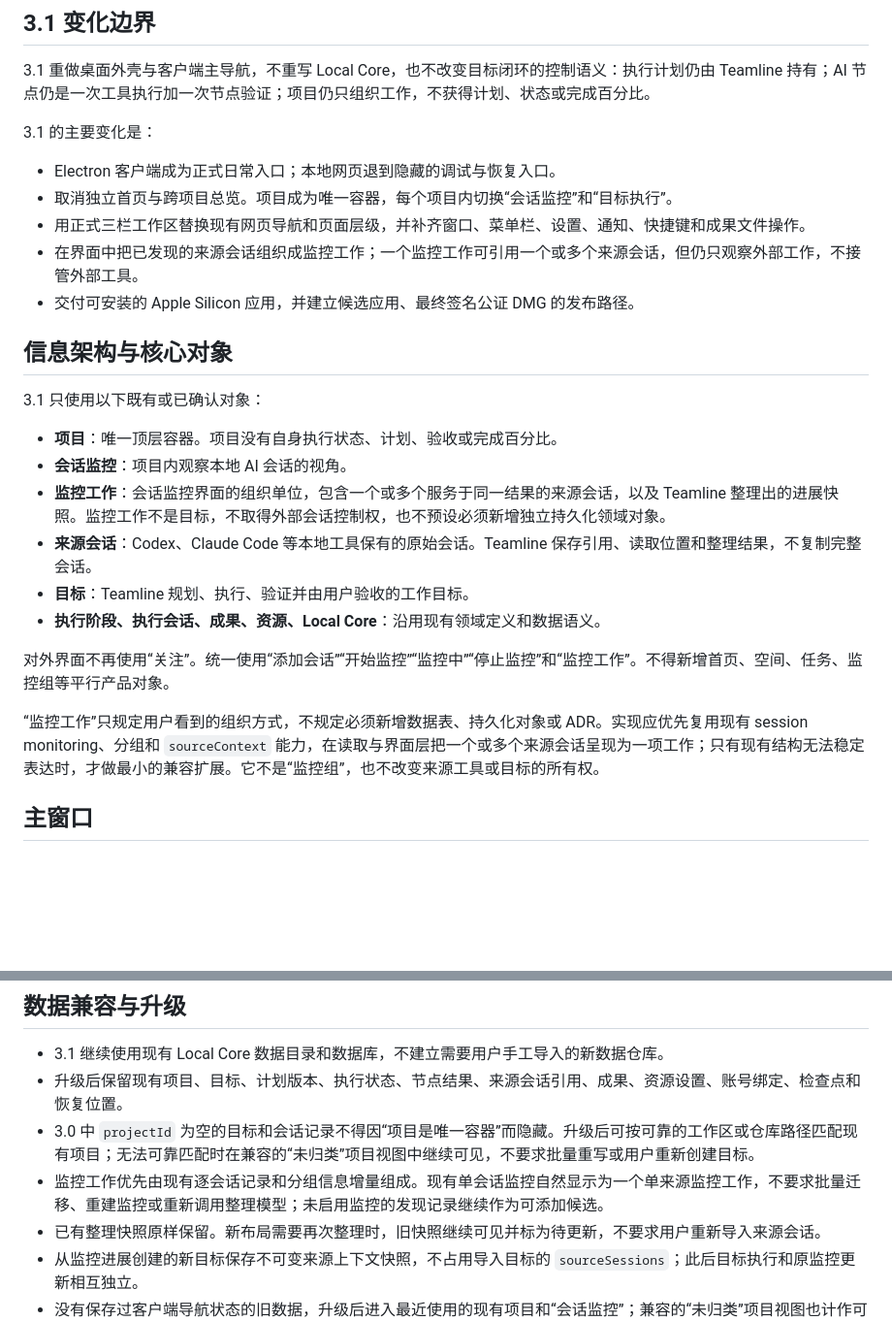
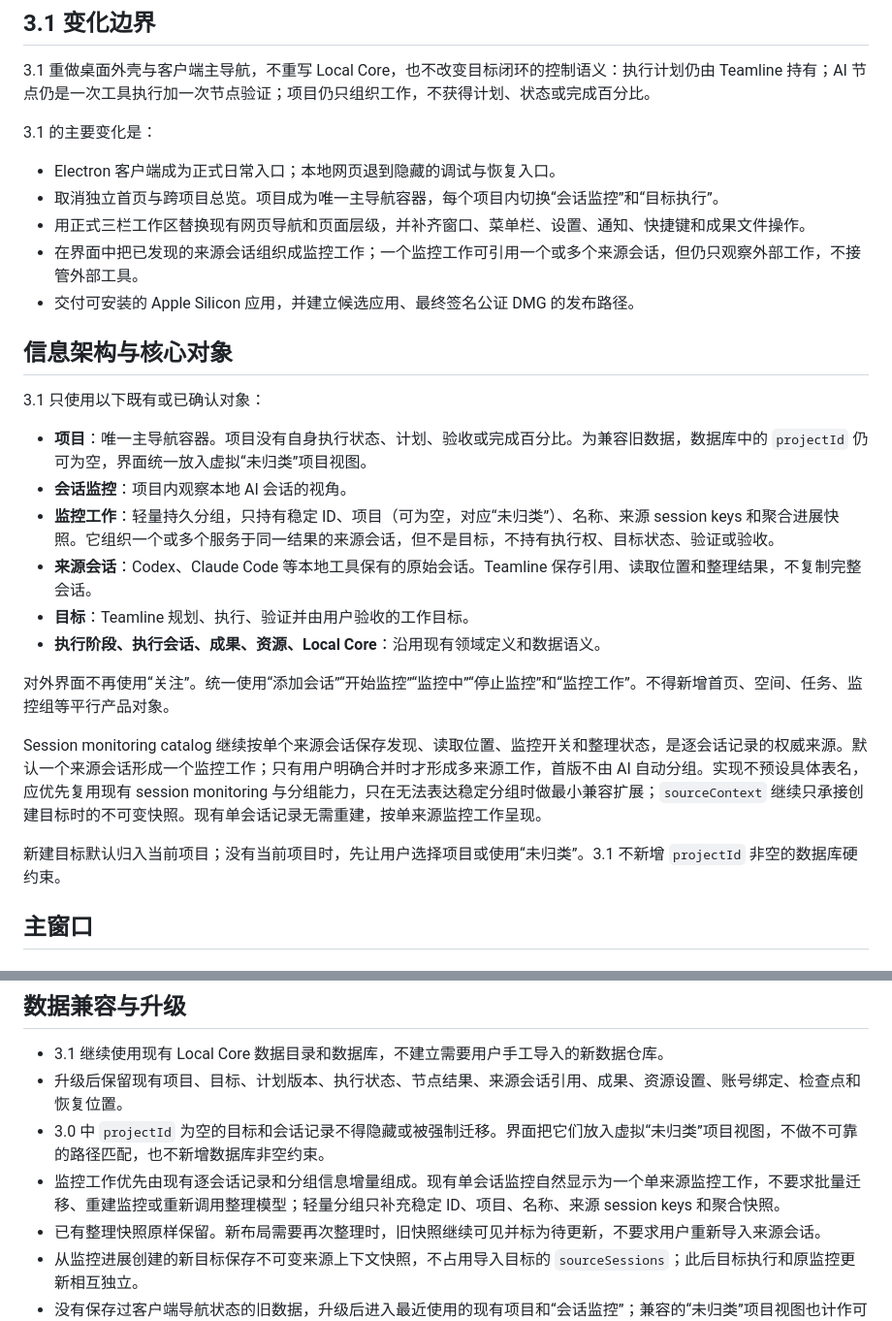
Before and after one commit to mekoand/teamline, a Markdown page: docs/specs/teamline-3-1.zh-CN.md, 2 parts joined by grey strips. Shown at 97% size. Rendered like a GitHub page; blank space fills up the shorter version.

```diff
--- a/docs/specs/teamline-3-1.zh-CN.md
+++ b/docs/specs/teamline-3-1.zh-CN.md
@@ -23,7 +23,7 @@ Teamline 3.1 把现有本地网页工作台升级为正式、Codex 风格的 Ele
 3.1 的主要变化是：
 
 - Electron 客户端成为正式日常入口；本地网页退到隐藏的调试与恢复入口。
-- 取消独立首页与跨项目总览。项目成为唯一容器，每个项目内切换“会话监控”和“目标执行”。
+- 取消独立首页与跨项目总览。项目成为唯一主导航容器，每个项目内切换“会话监控”和“目标执行”。
 - 用正式三栏工作区替换现有网页导航和页面层级，并补齐窗口、菜单栏、设置、通知、快捷键和成果文件操作。
 - 在界面中把已发现的来源会话组织成监控工作；一个监控工作可引用一个或多个来源会话，但仍只观察外部工作，不接管外部工具。
 - 交付可安装的 Apple Silicon 应用，并建立候选应用、最终签名公证 DMG 的发布路径。
@@ -32,16 +32,18 @@ Teamline 3.1 把现有本地网页工作台升级为正式、Codex 风格的 Ele
 
 3.1 只使用以下既有或已确认对象：
 
-- **项目**：唯一顶层容器。项目没有自身执行状态、计划、验收或完成百分比。
+- **项目**：唯一主导航容器。项目没有自身执行状态、计划、验收或完成百分比。为兼容旧数据，数据库中的 `projectId` 仍可为空，界面统一放入虚拟“未归类”项目视图。
 - **会话监控**：项目内观察本地 AI 会话的视角。
-- **监控工作**：会话监控界面的组织单位，包含一个或多个服务于同一结果的来源会话，以及 Teamline 整理出的进展快照。监控工作不是目标，不取得外部会话控制权，也不预设必须新增独立持久化领域对象。
+- **监控工作**：轻量持久分组，只持有稳定 ID、项目（可为空，对应“未归类”）、名称、来源 session keys 和聚合进展快照。它组织一个或多个服务于同一结果的来源会话，但不是目标，不持有执行权、目标状态、验证或验收。
 - **来源会话**：Codex、Claude Code 等本地工具保有的原始会话。Teamline 保存引用、读取位置和整理结果，不复制完整会话。
 - **目标**：Teamline 规划、执行、验证并由用户验收的工作目标。
 - **执行阶段、执行会话、成果、资源、Local Core**：沿用现有领域定义和数据语义。
 
 对外界面不再使用“关注”。统一使用“添加会话”“开始监控”“监控中”“停止监控”和“监控工作”。不得新增首页、空间、任务、监控组等平行产品对象。
 
-“监控工作”只规定用户看到的组织方式，不规定必须新增数据表、持久化对象或 ADR。实现应优先复用现有 session monitoring、分组和 `sourceContext` 能力，在读取与界面层把一个或多个来源会话呈现为一项工作；只有现有结构无法稳定表达时，才做最小的兼容扩展。它不是“监控组”，也不改变来源工具或目标的所有权。
+Session monitoring catalog 继续按单个来源会话保存发现、读取位置、监控开关和整理状态，是逐会话记录的权威来源。默认一个来源会话形成一个监控工作；只有用户明确合并时才形成多来源工作，首版不由 AI 自动分组。实现不预设具体表名，应优先复用现有 session monitoring 与分组能力，只在无法表达稳定分组时做最小兼容扩展；`sourceContext` 继续只承接创建目标时的不可变快照。现有单会话记录无需重建，按单来源监控工作呈现。
+
+新建目标默认归入当前项目；没有当前项目时，先让用户选择项目或使用“未归类”。3.1 不新增 `projectId` 非空的数据库硬约束。
 
 ## 主窗口
 
@@ -170,8 +188,8 @@ Teamline 3.1 把现有本地网页工作台升级为正式、Codex 风格的 Ele
 
 - 3.1 继续使用现有 Local Core 数据目录和数据库，不建立需要用户手工导入的新数据仓库。
 - 升级后保留现有项目、目标、计划版本、执行状态、节点结果、来源会话引用、成果、资源设置、账号绑定、检查点和恢复位置。
-- 3.0 中 `projectId` 为空的目标和会话记录不得因“项目是唯一容器”而隐藏。升级后可按可靠的工作区或仓库路径匹配现有项目；无法可靠匹配时在兼容的“未归类”项目视图中继续可见，不要求批量重写或用户重新创建目标。
-- 监控工作优先由现有逐会话记录和分组信息增量组成。现有单会话监控自然显示为一个单来源监控工作，不要求批量迁移、重建监控或重新调用整理模型；未启用监控的发现记录继续作为可添加候选。
+- 3.0 中 `projectId` 为空的目标和会话记录不得隐藏或被强制迁移。界面把它们放入虚拟“未归类”项目视图，不做不可靠的路径匹配，也不新增数据库非空约束。
+- 监控工作优先由现有逐会话记录和分组信息增量组成。现有单会话监控自然显示为一个单来源监控工作，不要求批量迁移、重建监控或重新调用整理模型；轻量分组只补充稳定 ID、项目、名称、来源 session keys 和聚合快照。
 - 已有整理快照原样保留。新布局需要再次整理时，旧快照继续可见并标为待更新，不要求用户重新导入来源会话。
 - 从监控进展创建的新目标保存不可变来源上下文快照，不占用导入目标的 `sourceSessions`；此后目标执行和原监控更新相互独立。
 - 没有保存过客户端导航状态的旧数据，升级后进入最近使用的现有项目和“会话监控”；兼容的“未归类”项目视图也计作可恢复项目，确实没有任何项目或旧数据时才进入首次发现流程。
```
Also changed, not shown: other parts of docs/specs/teamline-3-1.zh-CN.md (+38 -20 lines).
